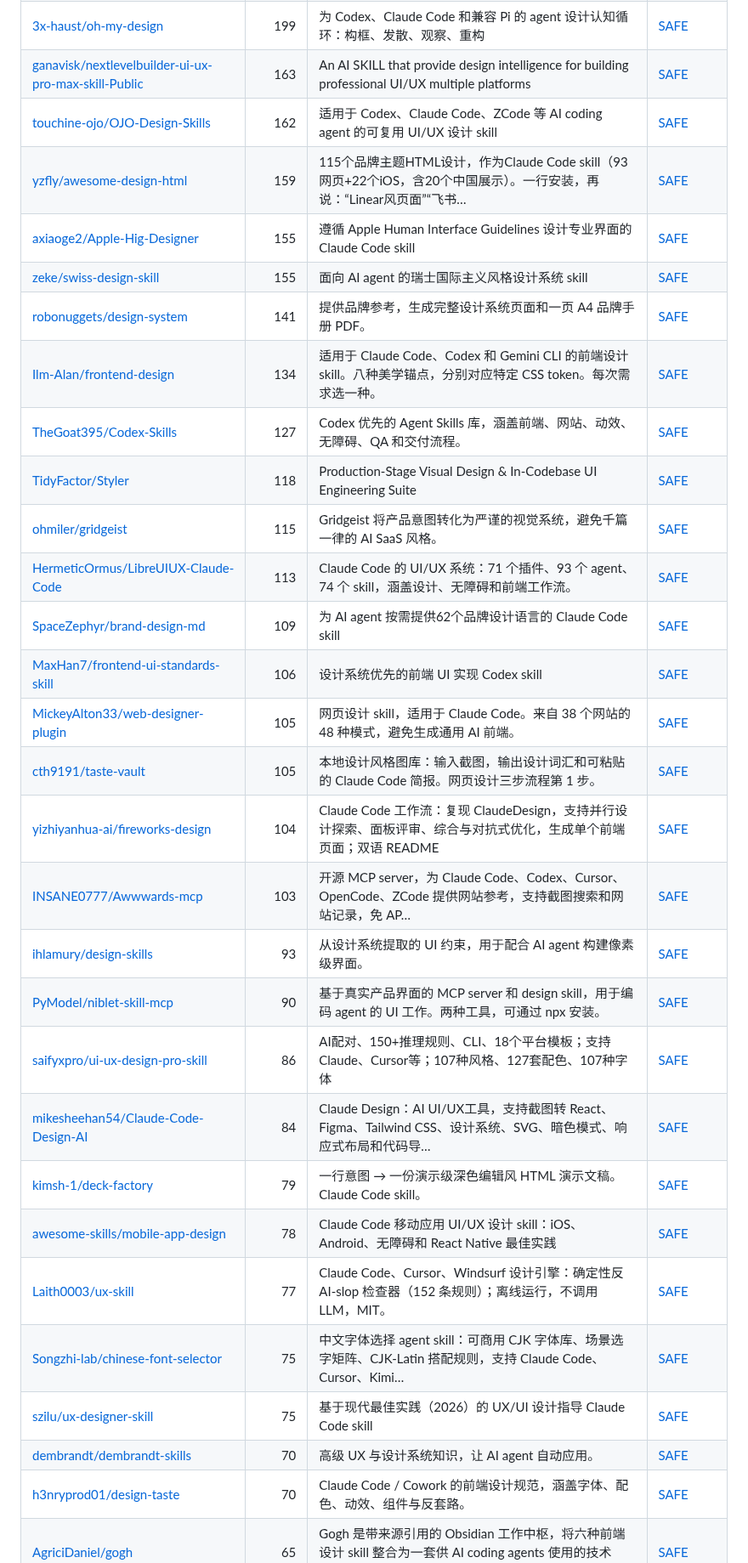
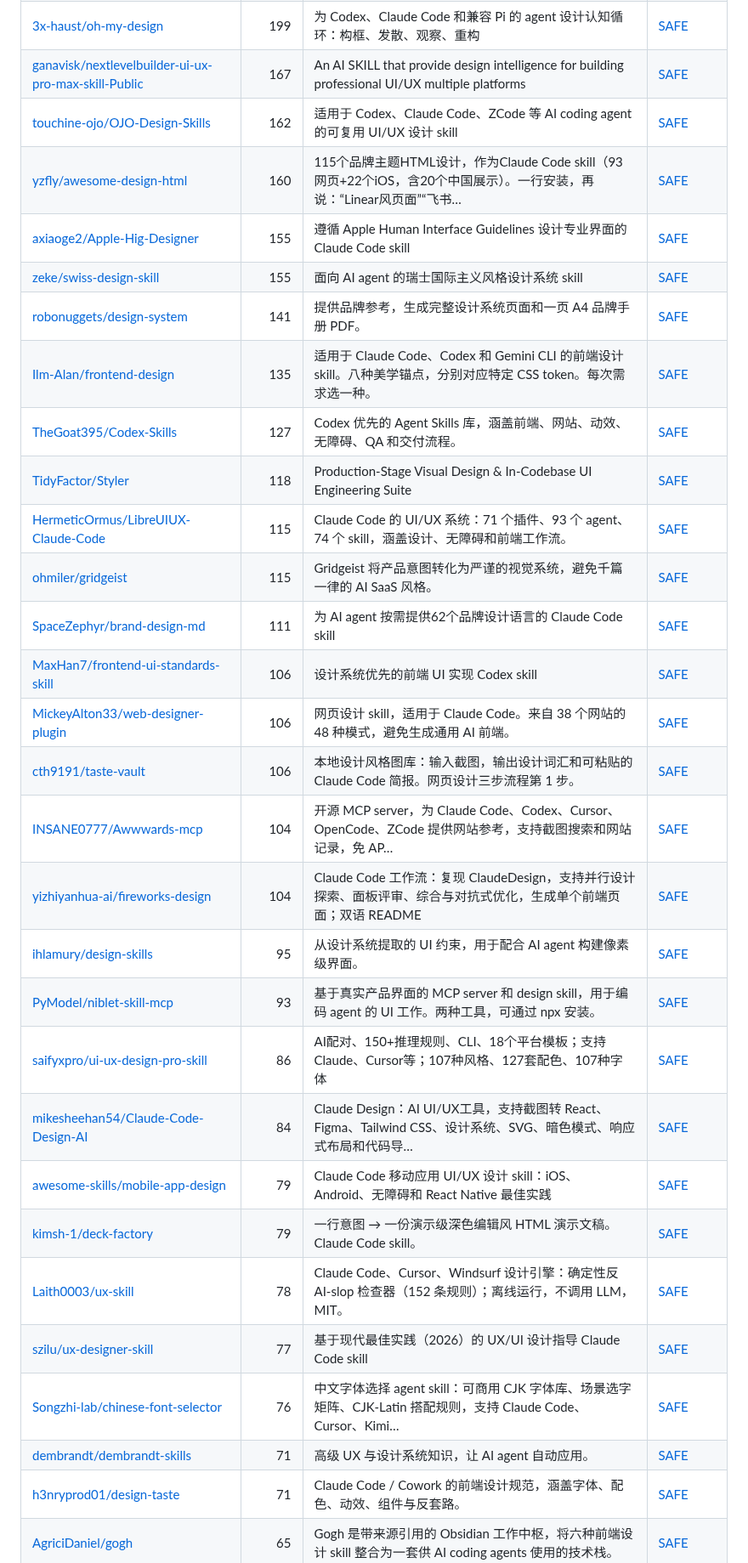
Before and after one commit to zhuyansen/awesome-claude-design-skills, a Markdown page: README.zh-CN.md, the part around one of its changes. Shown at 85% size. Drawn GitHub-style.

```diff
--- a/README.zh-CN.md
+++ b/README.zh-CN.md
@@ -136,32 +136,32 @@
 | [Wholiver/swiftui-design-skill](https://github.com/Wholiver/swiftui-design-skill) | 207 | SwiftUI 前端设计 skill：6条规范、设计咨询、品牌资产指南和五维评审，支持 Claude Code、Cursor、Codex、OpenCode 等… | [SAFE](https://agentskillshub.top/skill/Wholiver/swiftui-design-skill/?utm_source=github&utm_medium=awesome-list) |
 | [jiji262/claude-design-skill](https://github.com/jiji262/claude-design-skill) | 203 | 可移植的 Claude skill，将 Claude 变成 HTML 产物设计专家，支持演示文稿、落地页、原型、动画和海报。改编自 Claude.ai 内部设… | [SAFE](https://agentskillshub.top/skill/jiji262/claude-design-skill/?utm_source=github&utm_medium=awesome-list) |
 | [3x-haust/oh-my-design](https://github.com/3x-haust/oh-my-design) | 199 | 为 Codex、Claude Code 和兼容 Pi 的 agent 设计认知循环：构框、发散、观察、重构 | [SAFE](https://agentskillshub.top/skill/3x-haust/oh-my-design/?utm_source=github&utm_medium=awesome-list) |
-| [ganavisk/nextlevelbuilder-ui-ux-pro-max-skill-Public](https://github.com/ganavisk/nextlevelbuilder-ui-ux-pro-max-skill-Public) | 163 | An AI SKILL that provide design intelligence for building professional UI/UX multiple platforms | [SAFE](https://agentskillshub.top/skill/ganavisk/nextlevelbuilder-ui-ux-pro-max-skill-Public/?utm_source=github&utm_medium=awesome-list) |
+| [ganavisk/nextlevelbuilder-ui-ux-pro-max-skill-Public](https://github.com/ganavisk/nextlevelbuilder-ui-ux-pro-max-skill-Public) | 167 | An AI SKILL that provide design intelligence for building professional UI/UX multiple platforms | [SAFE](https://agentskillshub.top/skill/ganavisk/nextlevelbuilder-ui-ux-pro-max-skill-Public/?utm_source=github&utm_medium=awesome-list) |
 | [touchine-ojo/OJO-Design-Skills](https://github.com/touchine-ojo/OJO-Design-Skills) | 162 | 适用于 Codex、Claude Code、ZCode 等 AI coding agent 的可复用 UI/UX 设计 skill | [SAFE](https://agentskillshub.top/skill/touchine-ojo/OJO-Design-Skills/?utm_source=github&utm_medium=awesome-list) |
-| [yzfly/awesome-design-html](https://github.com/yzfly/awesome-design-html) | 159 | 115个品牌主题HTML设计，作为Claude Code skill（93网页+22个iOS，含20个中国展示）。一行安装，再说：“Linear风页面”“飞书… | [SAFE](https://agentskillshub.top/skill/yzfly/awesome-design-html/?utm_source=github&utm_medium=awesome-list) |
+| [yzfly/awesome-design-html](https://github.com/yzfly/awesome-design-html) | 160 | 115个品牌主题HTML设计，作为Claude Code skill（93网页+22个iOS，含20个中国展示）。一行安装，再说：“Linear风页面”“飞书… | [SAFE](https://agentskillshub.top/skill/yzfly/awesome-design-html/?utm_source=github&utm_medium=awesome-list) |
 | [axiaoge2/Apple-Hig-Designer](https://github.com/axiaoge2/Apple-Hig-Designer) | 155 | 遵循 Apple Human Interface Guidelines 设计专业界面的 Claude Code skill | [SAFE](https://agentskillshub.top/skill/axiaoge2/Apple-Hig-Designer/?utm_source=github&utm_medium=awesome-list) |
 | [zeke/swiss-design-skill](https://github.com/zeke/swiss-design-skill) | 155 | 面向 AI agent 的瑞士国际主义风格设计系统 skill | [SAFE](https://agentskillshub.top/skill/zeke/swiss-design-skill/?utm_source=github&utm_medium=awesome-list) |
 | [robonuggets/design-system](https://github.com/robonuggets/design-system) | 141 | 提供品牌参考，生成完整设计系统页面和一页 A4 品牌手册 PDF。 | [SAFE](https://agentskillshub.top/skill/robonuggets/design-system/?utm_source=github&utm_medium=awesome-list) |
-| [Ilm-Alan/frontend-design](https://github.com/Ilm-Alan/frontend-design) | 134 | 适用于 Claude Code、Codex 和 Gemini CLI 的前端设计 skill。八种美学锚点，分别对应特定 CSS token。每次需求选一种。 | [SAFE](https://agentskillshub.top/skill/Ilm-Alan/frontend-design/?utm_source=github&utm_medium=awesome-list) |
+| [Ilm-Alan/frontend-design](https://github.com/Ilm-Alan/frontend-design) | 135 | 适用于 Claude Code、Codex 和 Gemini CLI 的前端设计 skill。八种美学锚点，分别对应特定 CSS token。每次需求选一种。 | [SAFE](https://agentskillshub.top/skill/Ilm-Alan/frontend-design/?utm_source=github&utm_medium=awesome-list) |
 | [TheGoat395/Codex-Skills](https://github.com/TheGoat395/Codex-Skills) | 127 | Codex 优先的 Agent Skills 库，涵盖前端、网站、动效、无障碍、QA 和交付流程。 | [SAFE](https://agentskillshub.top/skill/TheGoat395/Codex-Skills/?utm_source=github&utm_medium=awesome-list) |
 | [TidyFactor/Styler](https://github.com/TidyFactor/Styler) | 118 | Production-Stage Visual Design & In-Codebase UI Engineering Suite | [SAFE](https://agentskillshub.top/skill/TidyFactor/Styler/?utm_source=github&utm_medium=awesome-list) |
+| [HermeticOrmus/LibreUIUX-Claude-Code](https://github.com/HermeticOrmus/LibreUIUX-Claude-Code) | 115 | Claude Code 的 UI/UX 系统：71 个插件、93 个 agent、74 个 skill，涵盖设计、无障碍和前端工作流。 | [SAFE](https://agentskillshub.top/skill/HermeticOrmus/LibreUIUX-Claude-Code/?utm_source=github&utm_medium=awesome-list) |
 | [ohmiler/gridgeist](https://github.com/ohmiler/gridgeist) | 115 | Gridgeist 将产品意图转化为严谨的视觉系统，避免千篇一律的 AI SaaS 风格。 | [SAFE](https://agentskillshub.top/skill/ohmiler/gridgeist/?utm_source=github&utm_medium=awesome-list) |
-| [HermeticOrmus/LibreUIUX-Claude-Code](https://github.com/HermeticOrmus/LibreUIUX-Claude-Code) | 113 | Claude Code 的 UI/UX 系统：71 个插件、93 个 agent、74 个 skill，涵盖设计、无障碍和前端工作流。 | [SAFE](https://agentskillshub.top/skill/HermeticOrmus/LibreUIUX-Claude-Code/?utm_source=github&utm_medium=awesome-list) |
-| [SpaceZephyr/brand-design-md](https://github.com/SpaceZephyr/brand-design-md) | 109 | 为 AI agent 按需提供62个品牌设计语言的 Claude Code skill | [SAFE](https://agentskillshub.top/skill/SpaceZephyr/brand-design-md/?utm_source=github&utm_medium=awesome-list) |
+| [SpaceZephyr/brand-design-md](https://github.com/SpaceZephyr/brand-design-md) | 111 | 为 AI agent 按需提供62个品牌设计语言的 Claude Code skill | [SAFE](https://agentskillshub.top/skill/SpaceZephyr/brand-design-md/?utm_source=github&utm_medium=awesome-list) |
 | [MaxHan7/frontend-ui-standards-skill](https://github.com/MaxHan7/frontend-ui-standards-skill) | 106 | 设计系统优先的前端 UI 实现 Codex skill | [SAFE](https://agentskillshub.top/skill/MaxHan7/frontend-ui-standards-skill/?utm_source=github&utm_medium=awesome-list) |
-| [MickeyAlton33/web-designer-plugin](https://github.com/MickeyAlton33/web-designer-plugin) | 105 | 网页设计 skill，适用于 Claude Code。来自 38 个网站的 48 种模式，避免生成通用 AI 前端。 | [SAFE](https://agentskillshub.top/skill/MickeyAlton33/web-designer-plugin/?utm_source=github&utm_medium=awesome-list) |
-| [cth9191/taste-vault](https://github.com/cth9191/taste-vault) | 105 | 本地设计风格图库：输入截图，输出设计词汇和可粘贴的 Claude Code 简报。网页设计三步流程第 1 步。 | [SAFE](https://agentskillshub.top/skill/cth9191/taste-vault/?utm_source=github&utm_medium=awesome-list) |
+| [MickeyAlton33/web-designer-plugin](https://github.com/MickeyAlton33/web-designer-plugin) | 106 | 网页设计 skill，适用于 Claude Code。来自 38 个网站的 48 种模式，避免生成通用 AI 前端。 | [SAFE](https://agentskillshub.top/skill/MickeyAlton33/web-designer-plugin/?utm_source=github&utm_medium=awesome-list) |
+| [cth9191/taste-vault](https://github.com/cth9191/taste-vault) | 106 | 本地设计风格图库：输入截图，输出设计词汇和可粘贴的 Claude Code 简报。网页设计三步流程第 1 步。 | [SAFE](https://agentskillshub.top/skill/cth9191/taste-vault/?utm_source=github&utm_medium=awesome-list) |
+| [INSANE0777/Awwwards-mcp](https://github.com/INSANE0777/Awwwards-mcp) | 104 | 开源 MCP server，为 Claude Code、Codex、Cursor、OpenCode、ZCode 提供网站参考，支持截图搜索和网站记录，免 AP… | [SAFE](https://agentskillshub.top/skill/INSANE0777/Awwwards-mcp/?utm_source=github&utm_medium=awesome-list) |
 | [yizhiyanhua-ai/fireworks-design](https://github.com/yizhiyanhua-ai/fireworks-design) | 104 | Claude Code 工作流：复现 ClaudeDesign，支持并行设计探索、面板评审、综合与对抗式优化，生成单个前端页面；双语 README | [SAFE](https://agentskillshub.top/skill/yizhiyanhua-ai/fireworks-design/?utm_source=github&utm_medium=awesome-list) |
-| [INSANE0777/Awwwards-mcp](https://github.com/INSANE0777/Awwwards-mcp) | 103 | 开源 MCP server，为 Claude Code、Codex、Cursor、OpenCode、ZCode 提供网站参考，支持截图搜索和网站记录，免 AP… | [SAFE](https://agentskillshub.top/skill/INSANE0777/Awwwards-mcp/?utm_source=github&utm_medium=awesome-list) |
-| [ihlamury/design-skills](https://github.com/ihlamury/design-skills) | 93 | 从设计系统提取的 UI 约束，用于配合 AI agent 构建像素级界面。 | [SAFE](https://agentskillshub.top/skill/ihlamury/design-skills/?utm_source=github&utm_medium=awesome-list) |
-| [PyModel/niblet-skill-mcp](https://github.com/PyModel/niblet-skill-mcp) | 90 | 基于真实产品界面的 MCP server 和 design skill，用于编码 agent 的 UI 工作。两种工具，可通过 npx 安装。 | [SAFE](https://agentskillshub.top/skill/PyModel/niblet-skill-mcp/?utm_source=github&utm_medium=awesome-list) |
+| [ihlamury/design-skills](https://github.com/ihlamury/design-skills) | 95 | 从设计系统提取的 UI 约束，用于配合 AI agent 构建像素级界面。 | [SAFE](https://agentskillshub.top/skill/ihlamury/design-skills/?utm_source=github&utm_medium=awesome-list) |
+| [PyModel/niblet-skill-mcp](https://github.com/PyModel/niblet-skill-mcp) | 93 | 基于真实产品界面的 MCP server 和 design skill，用于编码 agent 的 UI 工作。两种工具，可通过 npx 安装。 | [SAFE](https://agentskillshub.top/skill/PyModel/niblet-skill-mcp/?utm_source=github&utm_medium=awesome-list) |
 | [saifyxpro/ui-ux-design-pro-skill](https://github.com/saifyxpro/ui-ux-design-pro-skill) | 86 | AI配对、150+推理规则、CLI、18个平台模板；支持Claude、Cursor等；107种风格、127套配色、107种字体 | [SAFE](https://agentskillshub.top/skill/saifyxpro/ui-ux-design-pro-skill/?utm_source=github&utm_medium=awesome-list) |
 | [mikesheehan54/Claude-Code-Design-AI](https://github.com/mikesheehan54/Claude-Code-Design-AI) | 84 | Claude Design：AI UI/UX工具，支持截图转 React、Figma、Tailwind CSS、设计系统、SVG、暗色模式、响应式布局和代码导… | [SAFE](https://agentskillshub.top/skill/mikesheehan54/Claude-Code-Design-AI/?utm_source=github&utm_medium=awesome-list) |
+| [awesome-skills/mobile-app-design](https://github.com/awesome-skills/mobile-app-design) | 79 | Claude Code 移动应用 UI/UX 设计 skill：iOS、Android、无障碍和 React Native 最佳实践 | [SAFE](https://agentskillshub.top/skill/awesome-skills/mobile-app-design/?utm_source=github&utm_medium=awesome-list) |
 | [kimsh-1/deck-factory](https://github.com/kimsh-1/deck-factory) | 79 | 一行意图 → 一份演示级深色编辑风 HTML 演示文稿。Claude Code skill。 | [SAFE](https://agentskillshub.top/skill/kimsh-1/deck-factory/?utm_source=github&utm_medium=awesome-list) |
-| [awesome-skills/mobile-app-design](https://github.com/awesome-skills/mobile-app-design) | 78 | Claude Code 移动应用 UI/UX 设计 skill：iOS、Android、无障碍和 React Native 最佳实践 | [SAFE](https://agentskillshub.top/skill/awesome-skills/mobile-app-design/?utm_source=github&utm_medium=awesome-list) |
-| [Laith0003/ux-skill](https://github.com/Laith0003/ux-skill) | 77 | Claude Code、Cursor、Windsurf 设计引擎：确定性反 AI-slop 检查器（152 条规则）；离线运行，不调用 LLM，MIT。 | [SAFE](https://agentskillshub.top/skill/Laith0003/ux-skill/?utm_source=github&utm_medium=awesome-list) |
-| [Songzhi-lab/chinese-font-selector](https://github.com/Songzhi-lab/chinese-font-selector) | 75 | 中文字体选择 agent skill：可商用 CJK 字体库、场景选字矩阵、CJK-Latin 搭配规则，支持 Claude Code、Cursor、Kimi… | [SAFE](https://agentskillshub.top/skill/Songzhi-lab/chinese-font-selector/?utm_source=github&utm_medium=awesome-list) |
-| [szilu/ux-designer-skill](https://github.com/szilu/ux-designer-skill) | 75 | 基于现代最佳实践（2026）的 UX/UI 设计指导 Claude Code skill | [SAFE](https://agentskillshub.top/skill/szilu/ux-designer-skill/?utm_source=github&utm_medium=awesome-list) |
-| [dembrandt/dembrandt-skills](https://github.com/dembrandt/dembrandt-skills) | 70 | 高级 UX 与设计系统知识，让 AI agent 自动应用。 | [SAFE](https://agentskillshub.top/skill/dembrandt/dembrandt-skills/?utm_source=github&utm_medium=awesome-list) |
-| [h3nryprod01/design-taste](https://github.com/h3nryprod01/design-taste) | 70 | Claude Code / Cowork 的前端设计规范，涵盖字体、配色、动效、组件与反套路。 | [SAFE](https://agentskillshub.top/skill/h3nryprod01/design-taste/?utm_source=github&utm_medium=awesome-list) |
+| [Laith0003/ux-skill](https://github.com/Laith0003/ux-skill) | 78 | Claude Code、Cursor、Windsurf 设计引擎：确定性反 AI-slop 检查器（152 条规则）；离线运行，不调用 LLM，MIT。 | [SAFE](https://agentskillshub.top/skill/Laith0003/ux-skill/?utm_source=github&utm_medium=awesome-list) |
+| [szilu/ux-designer-skill](https://github.com/szilu/ux-designer-skill) | 77 | 基于现代最佳实践（2026）的 UX/UI 设计指导 Claude Code skill | [SAFE](https://agentskillshub.top/skill/szilu/ux-designer-skill/?utm_source=github&utm_medium=awesome-list) |
+| [Songzhi-lab/chinese-font-selector](https://github.com/Songzhi-lab/chinese-font-selector) | 76 | 中文字体选择 agent skill：可商用 CJK 字体库、场景选字矩阵、CJK-Latin 搭配规则，支持 Claude Code、Cursor、Kimi… | [SAFE](https://agentskillshub.top/skill/Songzhi-lab/chinese-font-selector/?utm_source=github&utm_medium=awesome-list) |
+| [dembrandt/dembrandt-skills](https://github.com/dembrandt/dembrandt-skills) | 71 | 高级 UX 与设计系统知识，让 AI agent 自动应用。 | [SAFE](https://agentskillshub.top/skill/dembrandt/dembrandt-skills/?utm_source=github&utm_medium=awesome-list) |
+| [h3nryprod01/design-taste](https://github.com/h3nryprod01/design-taste) | 71 | Claude Code / Cowork 的前端设计规范，涵盖字体、配色、动效、组件与反套路。 | [SAFE](https://agentskillshub.top/skill/h3nryprod01/design-taste/?utm_source=github&utm_medium=awesome-list) |
 | [AgriciDaniel/gogh](https://github.com/AgriciDaniel/gogh) | 65 | Gogh 是带来源引用的 Obsidian 工作中枢，将六种前端设计 skill 整合为一套供 AI coding agents 使用的技术栈。 | [SAFE](https://agentskillshub.top/skill/AgriciDaniel/gogh/?utm_source=github&utm_medium=awesome-list) |
```
Also changed, not shown: other parts of README.zh-CN.md (+55 -54 lines), README.md (+71 -70 lines), assets/previews/NOTICE.md (+1 -0 lines), assets/previews/ABC-xiaoxuan__award-level-web-design.jpg (added), 2 other files.
